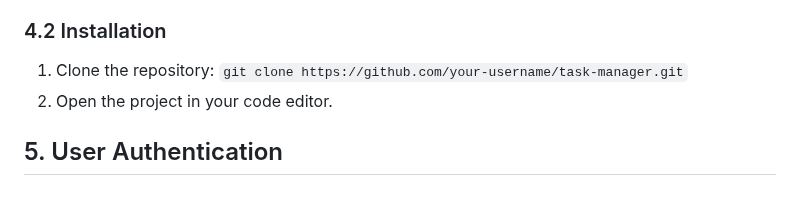
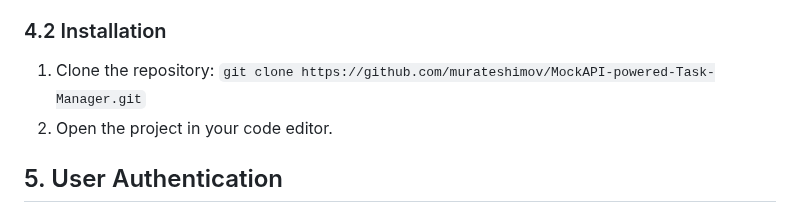
Before and after one commit to murateshimov/MockAPI-powered-Task-Manager, a Markdown page: README.md, the part around the change. Rendered like a GitHub page.

```diff
--- a/README.md
+++ b/README.md
@@ -46,7 +46,7 @@ The Task Manager web application is designed to provide users with a platform fo
 - Code editor (e.g., Visual Studio Code)
 
 ### 4.2 Installation
-1. Clone the repository: `git clone https://github.com/your-username/task-manager.git`
+1. Clone the repository: `git clone https://github.com/murateshimov/MockAPI-powered-Task-Manager.git`
 2. Open the project in your code editor.
 
 ## 5. User Authentication
```
